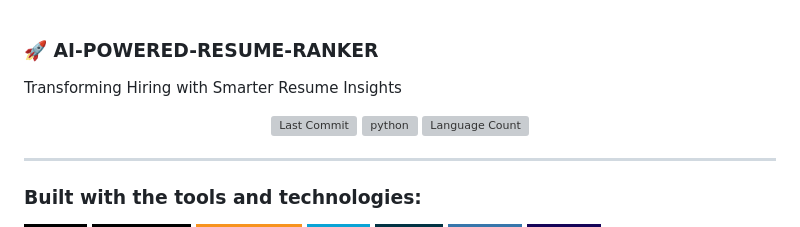
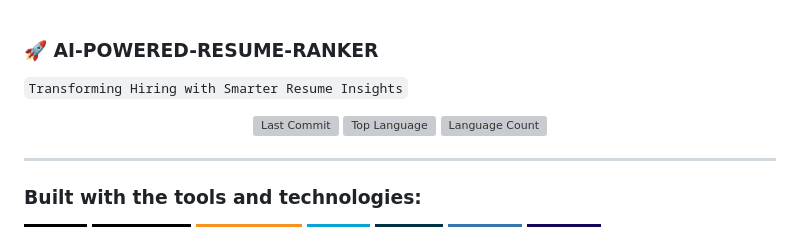
Before and after one commit to pavithraus/AI-powered-Resume-Ranker, a Markdown page: README.md, the part around the change. GitHub-like rendering; badges without logos; grey boxes are pictures that could not be loaded.

```diff
--- a/README.md
+++ b/README.md
@@ -1,10 +1,10 @@
 ### 🚀 **AI-POWERED-RESUME-RANKER**
 
-Transforming Hiring with Smarter Resume Insights
+`Transforming Hiring with Smarter Resume Insights`
 
 <p align="center">
     <img src="https://img.shields.io/github/last-commit/pavithraus/AI-powered-Resume-Ranker?style=flat-square" alt="Last Commit">
-    <img src="https://img.shields.io/github/languages/top/pavithraus/AI-powered-Resume-Ranker?color=blue&style=flat-square" alt="python">
+    <img src="https://img.shields.io/github/languages/top/pavithraus/AI-powered-Resume-Ranker?color=blue&style=flat-square" alt="Top Language">
     <img src="https://img.shields.io/github/languages/count/pavithraus/AI-powered-Resume-Ranker?style=flat-square" alt="Language Count">
 </p>
 
```
